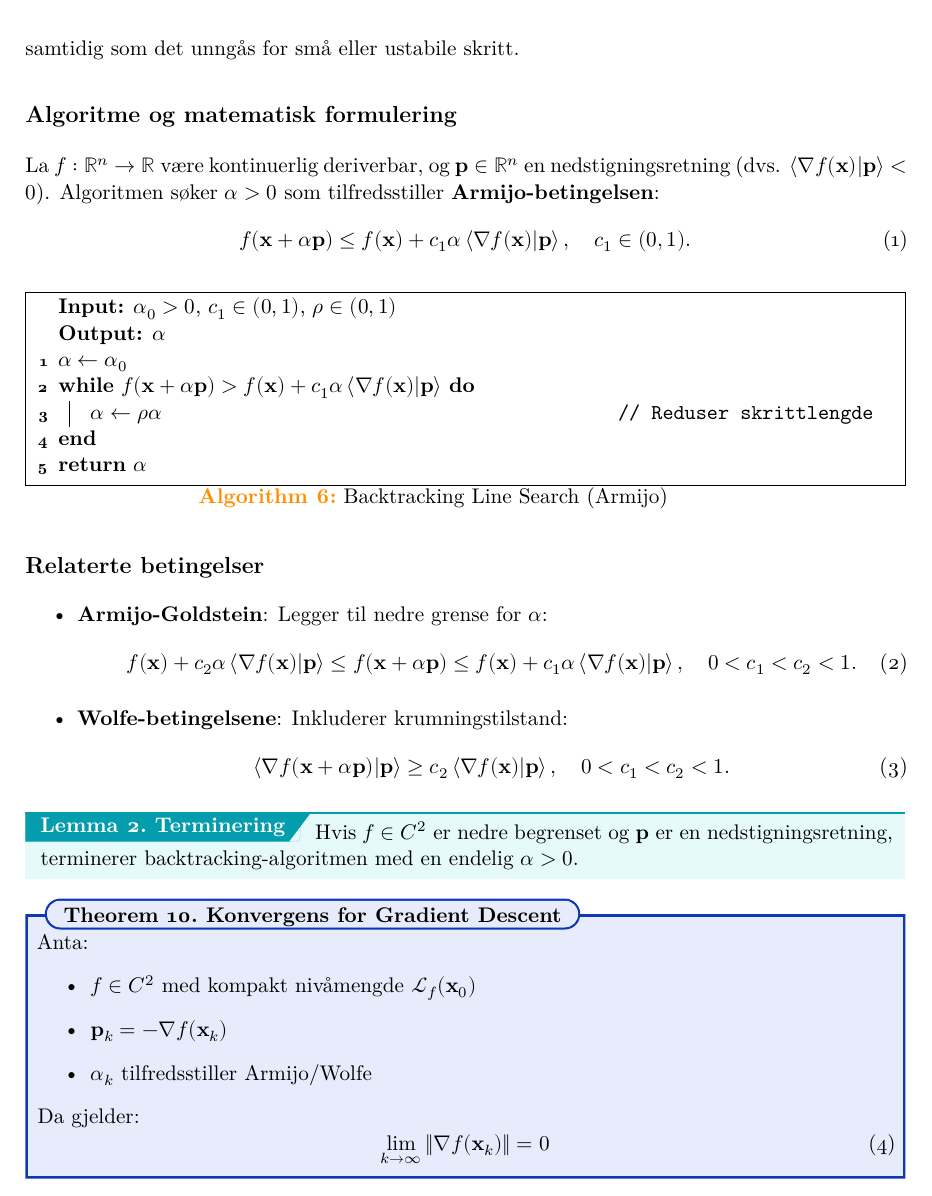
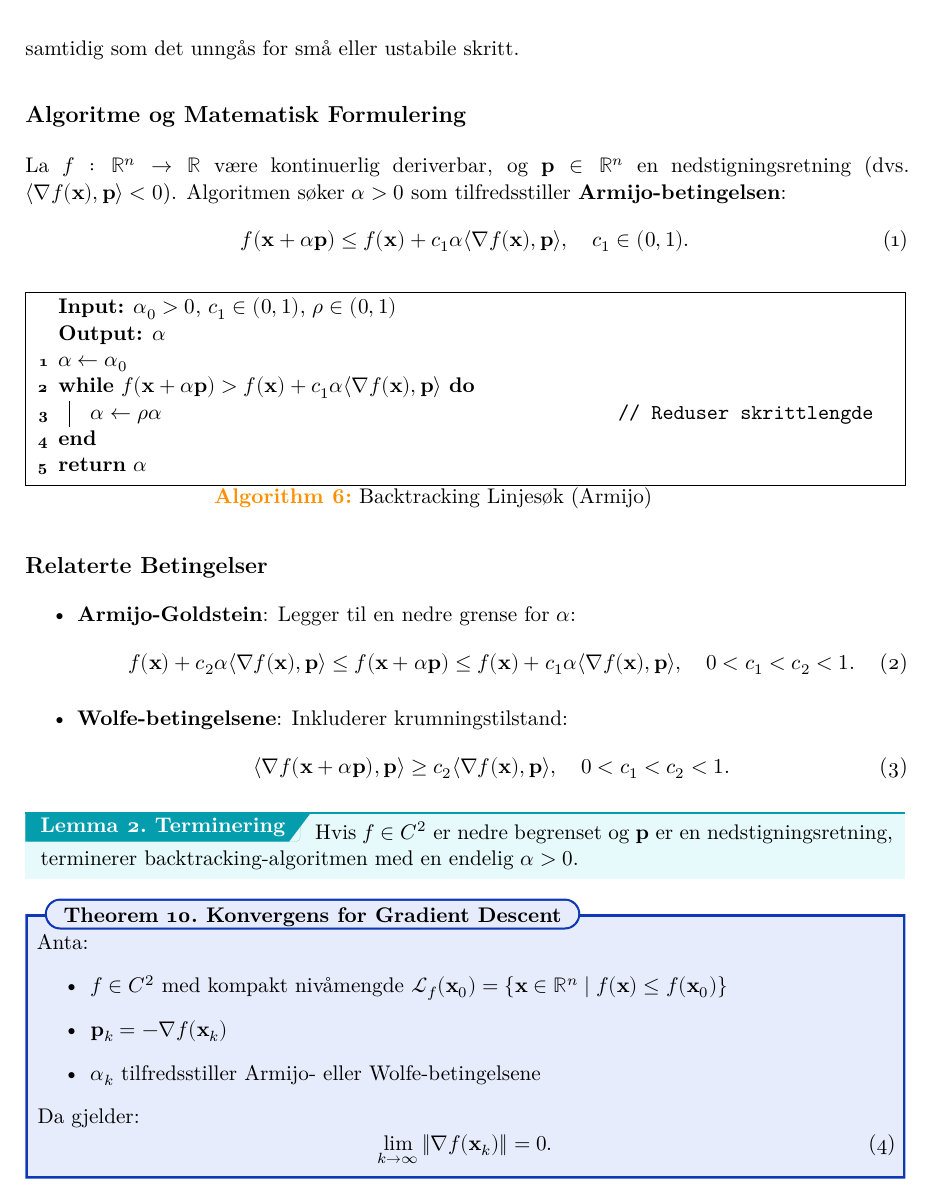
Before and after one commit to TrymSaether/TMA4180-Optimization-1-Compendium, a LaTeX document (main.tex, which reads lectures/lecture6.tex): part of page 19 of 25, cut so that both start at the same text. Compiled offline with XeLaTeX.

Commit message:
Fix formatting and terminology in Lecture 6 notes on Backtracking Line Search

```diff
--- a/lectures/lecture6.tex
+++ b/lectures/lecture6.tex
@@ -1,13 +1,12 @@
-
 \subsubsection{Lecture 6 (24. Januar 2025)}
 
 \section*{Backtracking Linjesøk}
 Backtracking Line Search er en metode for å finne en passende skrittlengde \( \alpha \) i iterative optimeringsalgoritmer. Målet er å sikre at skrittet reduserer objektivfunksjonen \( f(\bm{x} + \alpha \bm{p}) \) tilstrekkelig, samtidig som det unngås for små eller ustabile skritt.
 
-\subsection*{Algoritme og matematisk formulering}
-La \( f: \R^n \to \R \) være kontinuerlig deriverbar, og \( \bm{p} \in \R^n \) en nedstigningsretning (dvs. \( \ip{\nabla f(\bm{x})}{\bm{p}} < 0 \)). Algoritmen søker \( \alpha > 0 \) som tilfredsstiller \textbf{Armijo-betingelsen}:
+\subsection*{Algoritme og Matematisk Formulering}
+La \( f: \R^n \to \R \) være kontinuerlig deriverbar, og \( \bm{p} \in \R^n \) en nedstigningsretning (dvs. \( \langle \nabla f(\bm{x}), \bm{p} \rangle < 0 \)). Algoritmen søker \( \alpha > 0 \) som tilfredsstiller \textbf{Armijo-betingelsen}:
 \begin{equation}
-    f(\bm{x} + \alpha \bm{p}) \leq f(\bm{x}) + c_1 \alpha \ip{\nabla f(\bm{x})}{\bm{p}}, \quad c_1 \in (0, 1).
+    f(\bm{x} + \alpha \bm{p}) \leq f(\bm{x}) + c_1 \alpha \langle \nabla f(\bm{x}), \bm{p} \rangle, \quad c_1 \in (0, 1).
 \end{equation}
 
 \begin{algorithm}[H]
@@ -16,24 +15,24 @@ La \( f: \R^n \to \R \) være kontinuerlig deriverbar, og \( \bm{p} \in \R^n \)
     \KwIn{$\alpha_0 > 0$, $c_1 \in (0,1)$, $\rho \in (0,1)$}
     \KwOut{$\alpha$}
     $\alpha \leftarrow \alpha_0$\;
-    \While{$f(\bm{x} + \alpha \bm{p}) > f(\bm{x}) + c_1 \alpha \ip{\nabla f(\bm{x})}{\bm{p}}$}{
+    \While{$f(\bm{x} + \alpha \bm{p}) > f(\bm{x}) + c_1 \alpha \langle \nabla f(\bm{x}), \bm{p} \rangle$}{
         $\alpha \leftarrow \rho \alpha$ \tcp*{Reduser skrittlengde}
     }
     \Return{$\alpha$}
-    \caption{Backtracking Line Search (Armijo)}
+    \caption{Backtracking Linjesøk (Armijo)}
 \end{algorithm}
 
-\subsection*{Relaterte betingelser}
+\subsection*{Relaterte Betingelser}
 \begin{itemize}
-    \item \textbf{Armijo-Goldstein}: Legger til nedre grense for \( \alpha \):
-          \begin{equation}
-              f(\bm{x}) + c_2 \alpha \ip{\nabla f(\bm{x})}{\bm{p}} \leq f(\bm{x} + \alpha \bm{p}) \leq f(\bm{x}) + c_1 \alpha \ip{\nabla f(\bm{x})}{\bm{p}}, \quad 0 < c_1 < c_2 < 1.
-          \end{equation}
+    \item \textbf{Armijo-Goldstein}: Legger til en nedre grense for \( \alpha \):
+    \begin{equation}
+        f(\bm{x}) + c_2 \alpha \langle \nabla f(\bm{x}), \bm{p} \rangle \leq f(\bm{x} + \alpha \bm{p}) \leq f(\bm{x}) + c_1 \alpha \langle \nabla f(\bm{x}), \bm{p} \rangle, \quad 0 < c_1 < c_2 < 1.
+    \end{equation}
 
     \item \textbf{Wolfe-betingelsene}: Inkluderer krumningstilstand:
-          \begin{equation}
-              \ip{\nabla f(\bm{x} + \alpha \bm{p})}{\bm{p}} \geq c_2 \ip{\nabla f(\bm{x})}{\bm{p}}, \quad 0 < c_1 < c_2 < 1.
-          \end{equation}
+    \begin{equation}
+        \langle \nabla f(\bm{x} + \alpha \bm{p}), \bm{p} \rangle \geq c_2 \langle \nabla f(\bm{x}), \bm{p} \rangle, \quad 0 < c_1 < c_2 < 1.
+    \end{equation}
 \end{itemize}
 
 \begin{lemma}{Terminering}{}
@@ -43,13 +42,13 @@ La \( f: \R^n \to \R \) være kontinuerlig deriverbar, og \( \bm{p} \in \R^n \)
 \begin{theorem}{Konvergens for Gradient Descent}{}
     Anta:
     \begin{itemize}
-        \item \( f \in C^2 \) med kompakt nivåmengde \( \mathcal{L}_f(\bm{x}_0) \)
+        \item \( f \in C^2 \) med kompakt nivåmengde \( \mathcal{L}_f(\bm{x}_0) = \{\bm{x} \in \R^n \mid f(\bm{x}) \leq f(\bm{x}_0)\} \)
         \item \( \bm{p}_k = -\nabla f(\bm{x}_k) \)
-        \item \( \alpha_k \) tilfredsstiller Armijo/Wolfe
+        \item \( \alpha_k \) tilfredsstiller Armijo- eller Wolfe-betingelsene
     \end{itemize}
     Da gjelder:
     \begin{equation}
-        \lim_{k \to \infty} \norm{\nabla f(\bm{x}_k)} = 0
+        \lim_{k \to \infty} \|\nabla f(\bm{x}_k)\| = 0.
     \end{equation}
 \end{theorem}
 
```
Also changed, not shown: lectures/lecture6.tex (14 more changed lines).
